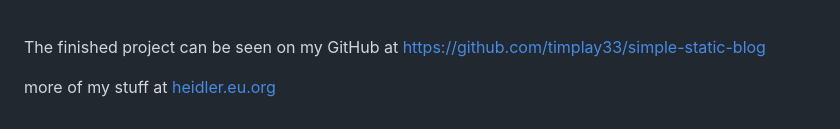
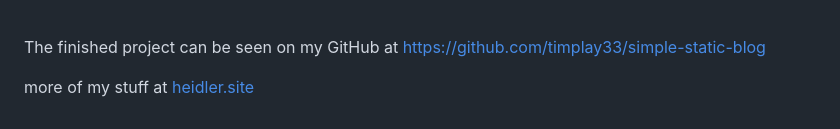
Before and after one commit to timplay33/JAMStack-blog-site, a Markdown page: src/blog/2023-07-17-simple-static-blog-with-11ty-decapcms-and-netlify.md, the part around the change. Drawn GitHub-style.

Commit message:
Update Blog “2023-07-17-simple-static-blog-with-11ty-decapcms-and-netlify”

```diff
--- a/src/blog/2023-07-17-simple-static-blog-with-11ty-decapcms-and-netlify.md
+++ b/src/blog/2023-07-17-simple-static-blog-with-11ty-decapcms-and-netlify.md
@@ -400,4 +400,4 @@ Thanks for reading!
 \
 The finished project can be seen on my GitHub at <https://github.com/timplay33/simple-static-blog>
 
-[](https://github.com/timplay33/simple-static-blog)more of my stuff at [heidler.eu.org](https://heidler.eu.org/)
+[](https://github.com/timplay33/simple-static-blog)more of my stuff at [heidler.site](https://heidler.site/)
```
